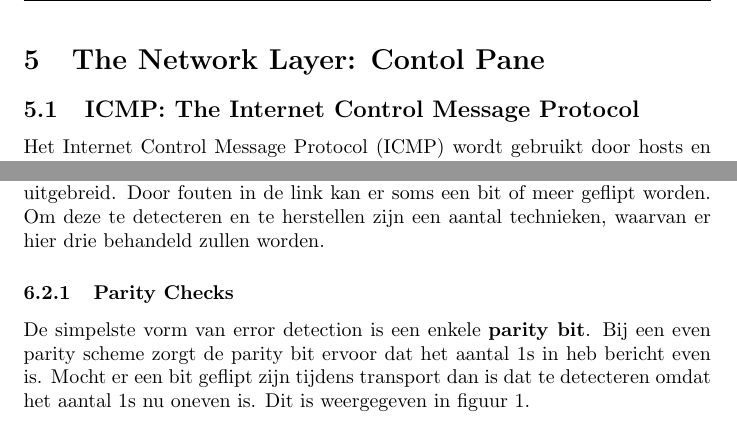
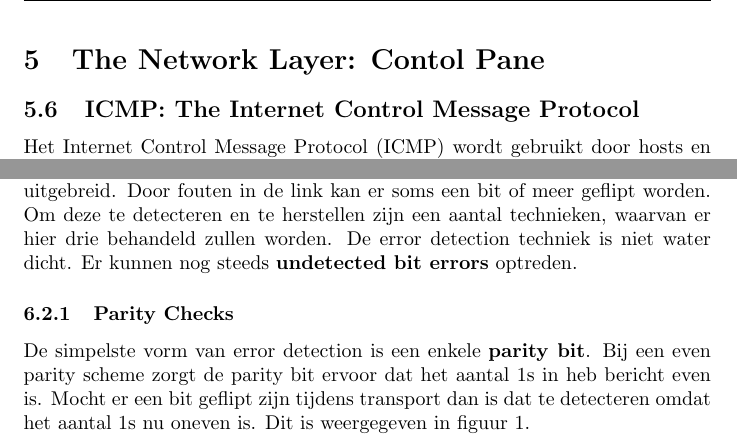
Before and after one commit to NoeelMoeskops/infrastructure, a LaTeX document (src/main.tex, which reads src/hoofdstukken/vijf.tex, src/hoofdstukken/zes.tex): two parts of pages 23 and 24 of 26, joined at a grey line, cut so that both start at the same text. Compiled offline with pdfLaTeX.

Commit message:
H5 en H6 verbeterd

```diff
--- a/src/hoofdstukken/vijf.tex
+++ b/src/hoofdstukken/vijf.tex
@@ -1,4 +1,5 @@
 \section{The Network Layer: Contol Pane}
+\addtocounter{subsection}{5}
 \subsection{ICMP: The Internet Control Message Protocol}
 Het Internet Control Message Protocol (ICMP) wordt gebruikt door hosts en routers om network-layer informatie met elkaar uit te wisselen.
 ICMP wordt vooral gebruikt om errors te melden.
--- a/src/hoofdstukken/zes.tex
+++ b/src/hoofdstukken/zes.tex
@@ -19,8 +19,8 @@ Het grootste gedeelte van de link laag is geimplementeerd in hardware.
 
 
 \subsection{Error-Detection and -Correction Techniques} \label{EDC}
-\textit{Bit-level error detection and correction} zijn twee services die veelal door de link laag wordt geleverd. De transport laag bied deze service ook, maar minder uitgebreid.
-Door fouten in de link kan er soms een bit of meer geflipt worden. Om deze te detecteren en te herstellen zijn een aantal technieken, waarvan er hier drie behandeld zullen worden.
+\textbf{Bit-level error detection and correction} zijn twee services die veelal door de link laag wordt geleverd. De transport laag bied deze service ook, maar minder uitgebreid.
+Door fouten in de link kan er soms een bit of meer geflipt worden. Om deze te detecteren en te herstellen zijn een aantal technieken, waarvan er hier drie behandeld zullen worden. De error detection techniek is niet water dicht. Er kunnen nog steeds \textbf{undetected bit errors} optreden.
 
 \subsubsection{Parity Checks}
 De simpelste vorm van error detection is een enkele \textbf{parity bit}. Bij een even parity scheme zorgt de parity bit ervoor dat het aantal 1s in heb bericht even is.
```
Also changed, not shown: out/main.pdf. Lines whose indentation alone changed are shown as unchanged.
